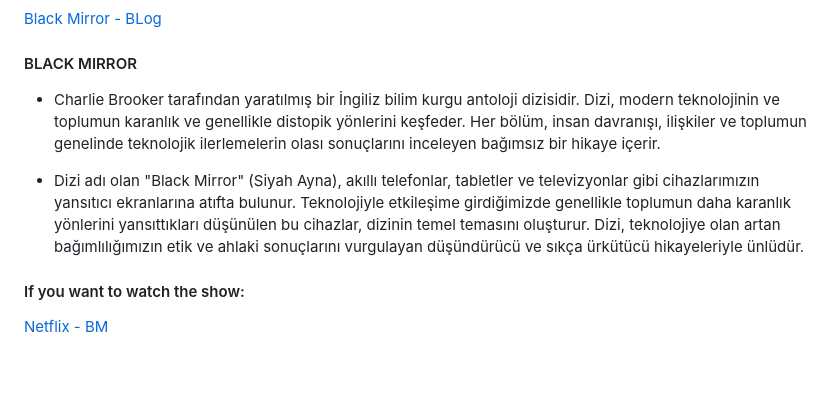
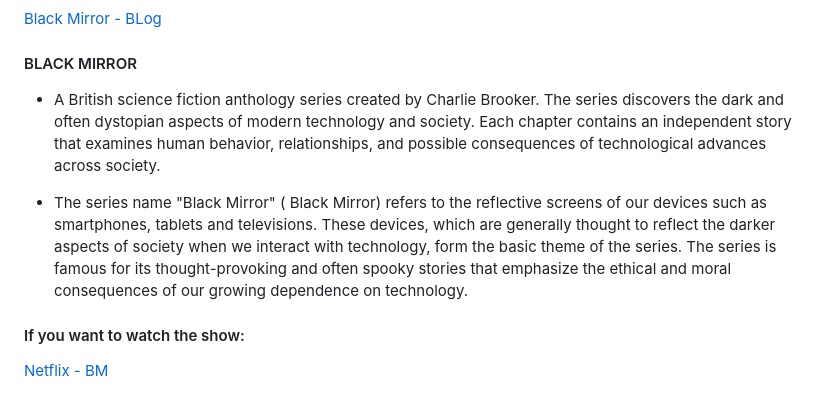
Before and after one commit to EmrahFidan/blackMirrrorBlog, a Markdown page: readme.md, the part around the change. Rendered like a GitHub page; blank space fills up the shorter version.

```diff
--- a/readme.md
+++ b/readme.md
@@ -35,9 +35,9 @@ I made a website with my blog posts about my favorite episodes of my favorite se
 
 <h4 style="color: #94d2bd;"> BLACK MIRROR </h4>
 
-- Charlie Brooker tarafından yaratılmış bir İngiliz bilim kurgu antoloji dizisidir. Dizi, modern teknolojinin ve toplumun karanlık ve genellikle distopik yönlerini keşfeder. Her bölüm, insan davranışı, ilişkiler ve toplumun genelinde teknolojik ilerlemelerin olası sonuçlarını inceleyen bağımsız bir hikaye içerir.
+- A British science fiction anthology series created by Charlie Brooker. The series discovers the dark and often dystopian aspects of modern technology and society. Each chapter contains an independent story that examines human behavior, relationships, and possible consequences of technological advances across society.
 
-- Dizi adı olan "Black Mirror" (Siyah Ayna), akıllı telefonlar, tabletler ve televizyonlar gibi cihazlarımızın yansıtıcı ekranlarına atıfta bulunur. Teknolojiyle etkileşime girdiğimizde genellikle toplumun daha karanlık yönlerini yansıttıkları düşünülen bu cihazlar, dizinin temel temasını oluşturur. Dizi, teknolojiye olan artan bağımlılığımızın etik ve ahlaki sonuçlarını vurgulayan düşündürücü ve sıkça ürkütücü hikayeleriyle ünlüdür.
+- The series name "Black Mirror" ( Black Mirror) refers to the reflective screens of our devices such as smartphones, tablets and televisions. These devices, which are generally thought to reflect the darker aspects of society when we interact with technology, form the basic theme of the series. The series is famous for its thought-provoking and often spooky stories that emphasize the ethical and moral consequences of our growing dependence on technology.
 
 <h4 style="color: #94d2bd;"> If you want to watch the show: </h4>
 <a href="https://www.netflix.com/title/70264888" style="color: #e76f51;">Netflix - BM</a>
```
